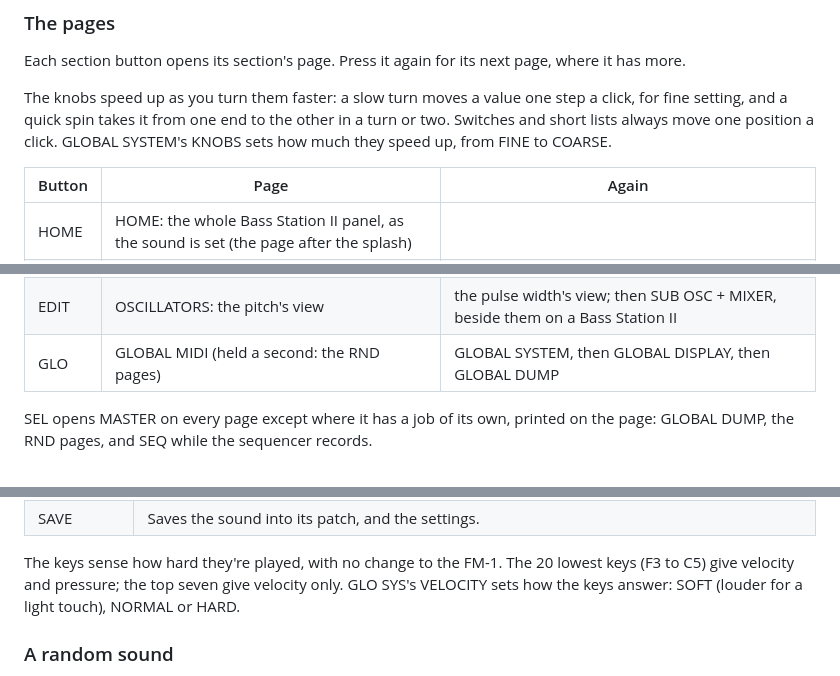
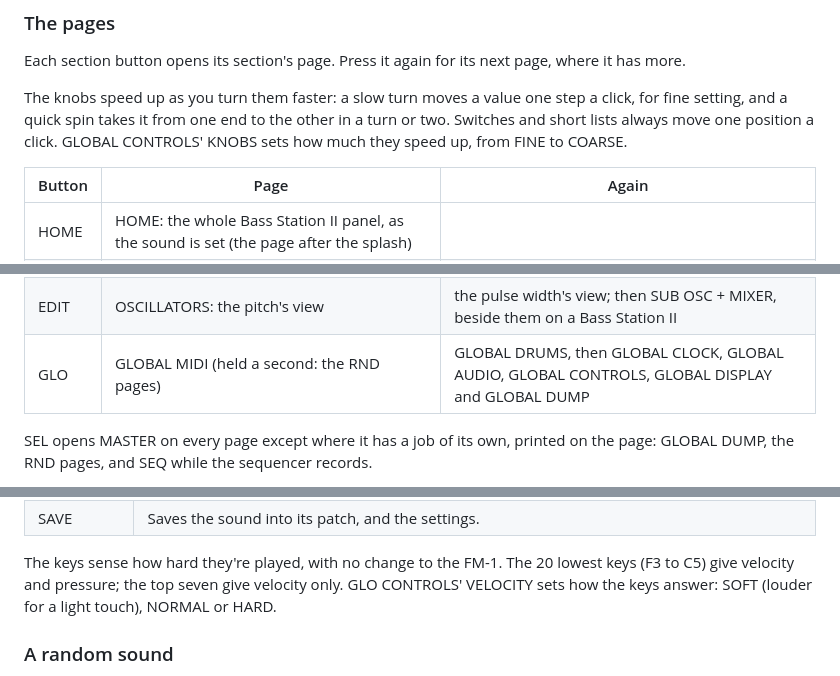
Before and after one commit to imijes/bass-something-2, a Markdown page: docs/MANUAL.md, 3 parts joined by grey strips. Drawn GitHub-style.

```diff
--- a/docs/MANUAL.md
+++ b/docs/MANUAL.md
@@ -77,7 +77,7 @@ Each section button opens its section's page. Press it again for its next page,
 
 The knobs speed up as you turn them faster: a slow turn moves a value one step a click, for fine setting, and a quick
 spin takes it from one end to the other in a turn or two. Switches and short lists always move one position a click.
-GLOBAL SYSTEM's KNOBS sets how much they speed up, from FINE to COARSE.
+GLOBAL CONTROLS' KNOBS sets how much they speed up, from FINE to COARSE.
 
 | Button | Page | Again |
 | --- | --- | --- |
@@ -89,7 +89,7 @@ GLOBAL SYSTEM's KNOBS sets how much they speed up, from FINE to COARSE.
 | ARP | ARPEGGIATOR: tempo, rhythm, mode, octaves, the On and Latch buttons (held a second: AFX mode) | the group's mods (Seq Retrig, swing), then back |
 | SEQ | SEQ: the sequencer (held a second: AFX mode) | recording on or off (the arp's REC) |
 | EDIT | OSCILLATORS: the pitch's view | the pulse width's view; then SUB OSC + MIXER, beside them on a Bass Station II |
-| GLO | GLOBAL MIDI (held a second: the RND pages) | GLOBAL SYSTEM, then GLOBAL DISPLAY, then GLOBAL DUMP |
+| GLO | GLOBAL MIDI (held a second: the RND pages) | GLOBAL DRUMS, then GLOBAL CLOCK, GLOBAL AUDIO, GLOBAL CONTROLS, GLOBAL DISPLAY and GLOBAL DUMP |
 
 SEL opens MASTER on every page except where it has a job of its own, printed
 on the page: GLOBAL DUMP, the RND pages, and SEQ while the sequencer records.
@@ -138,7 +138,7 @@ the keys' reach lights OCT-, one above lights OCT+.
 | SAVE | Saves the sound into its patch, and the settings. |
 
 The keys sense how hard they're played, with no change to the FM-1. The 20 lowest keys (F3 to C5) give velocity and
-pressure; the top seven give velocity only. GLO SYS's VELOCITY sets how the keys answer: SOFT (louder for a light
+pressure; the top seven give velocity only. GLO CONTROLS' VELOCITY sets how the keys answer: SOFT (louder for a light
 touch), NORMAL or HARD.
 
 ### A random sound
```
Also changed, not shown: other parts of docs/MANUAL.md (+22 -18 lines), docs/SIZE_LOG.md (+2 -0 lines), docs/img/screen-glo-audio.png (added), docs/img/screen-glo-clock.png (added), docs/img/screen-glo-controls.png (added), docs/img/screen-glo-disp.png, docs/img/screen-glo-sys.png (deleted), 11 other files.
